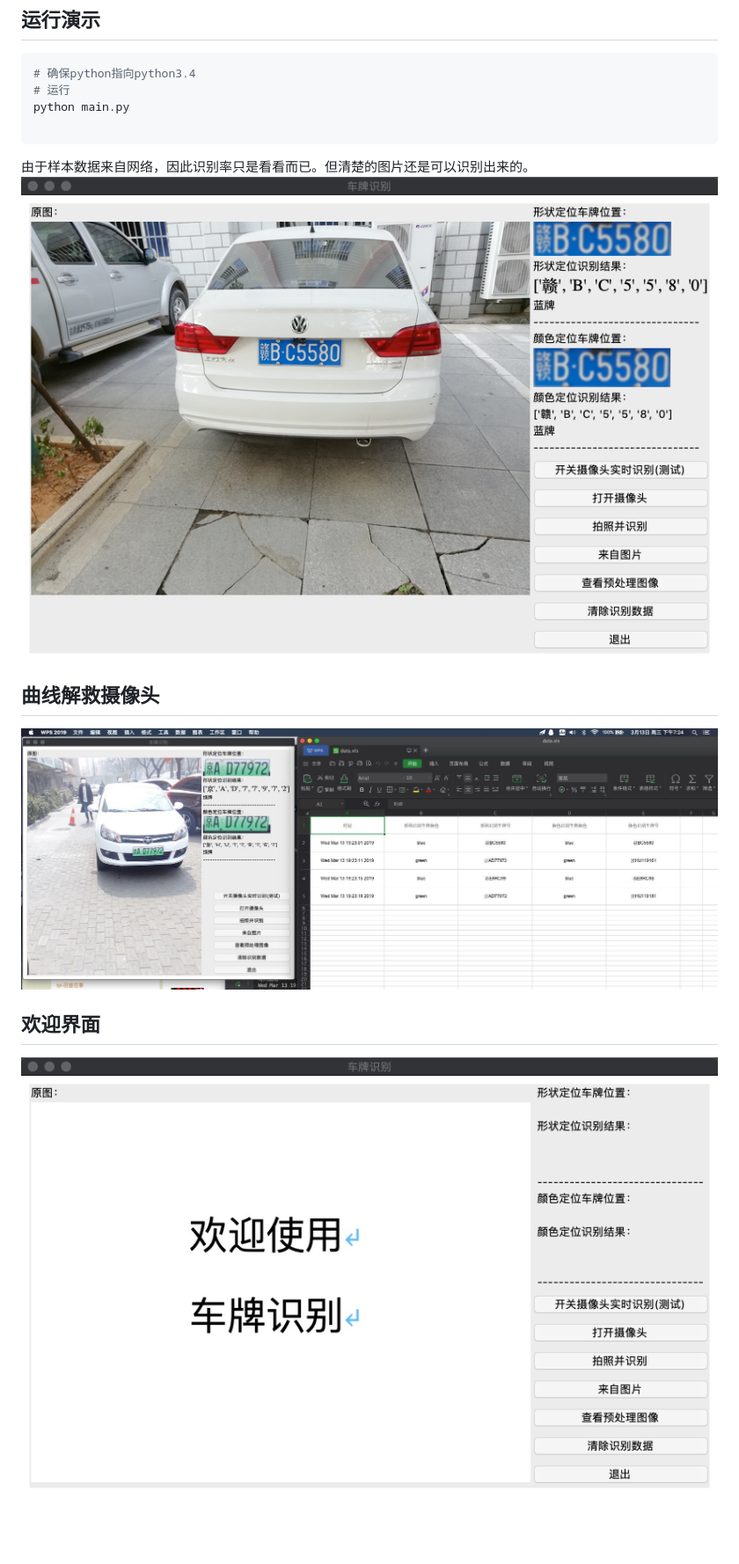
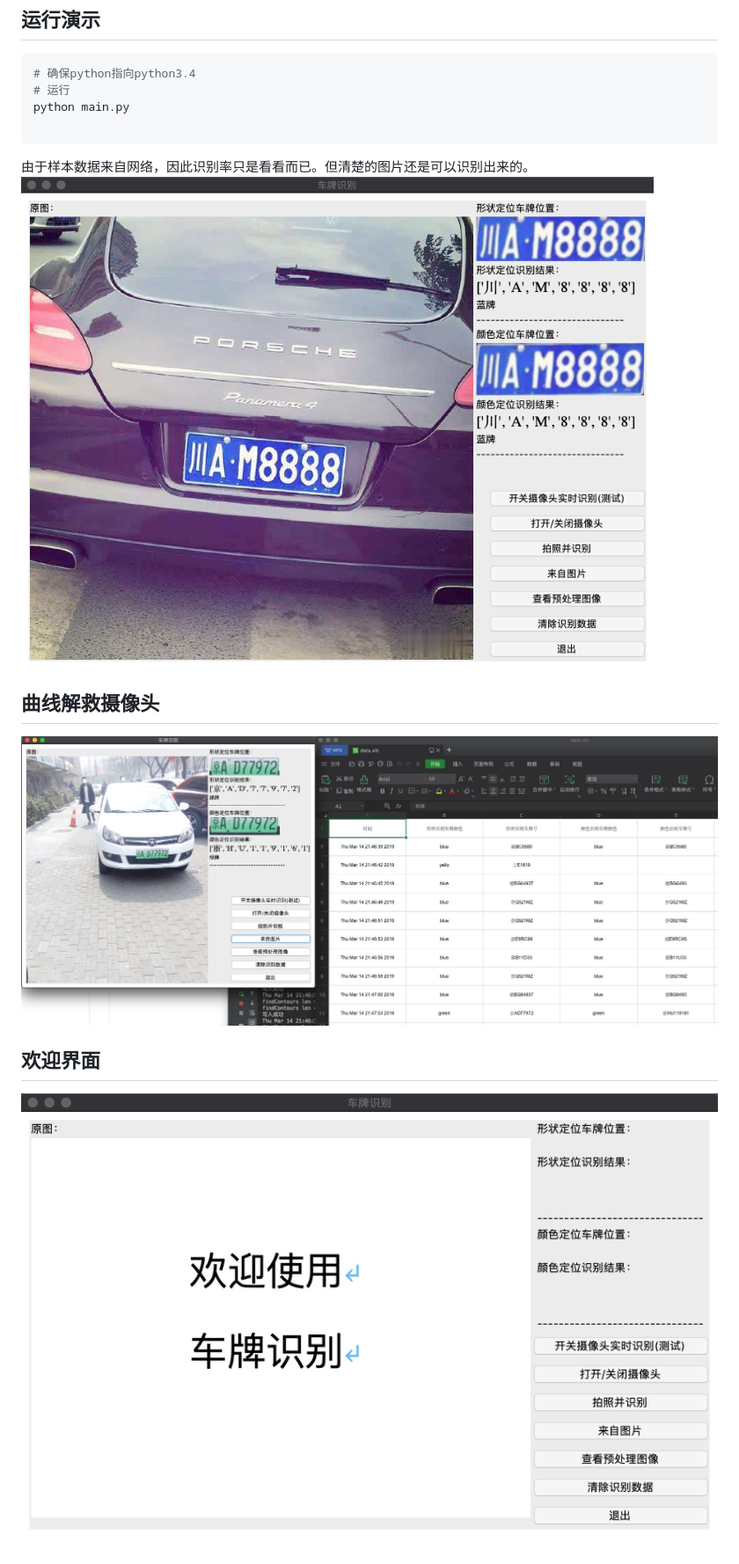
Before and after one commit to dreamhunter2333/python_PlateRecogntion, a Markdown page: README.md, the part around the change. Shown at 88% size. Drawn GitHub-style; pictures changed too: pic/1.jpg (deleted), pic/1.png (added), pic/2.png; blank space fills up the shorter version.

```diff
--- a/README.md
+++ b/README.md
@@ -29,6 +29,6 @@ python main.py
 由于样本数据来自网络，因此识别率只是看看而已。但清楚的图片还是可以识别出来的。  \
 ![演示](pic/3.png)
 ## 曲线解救摄像头
-![界面](pic/1.jpg)
+![界面](pic/1.png)
 ## 欢迎界面
 ![欢迎界面](pic/2.png)
```
Also changed, not shown: tmp/img_contours.jpg, 3 other files.
